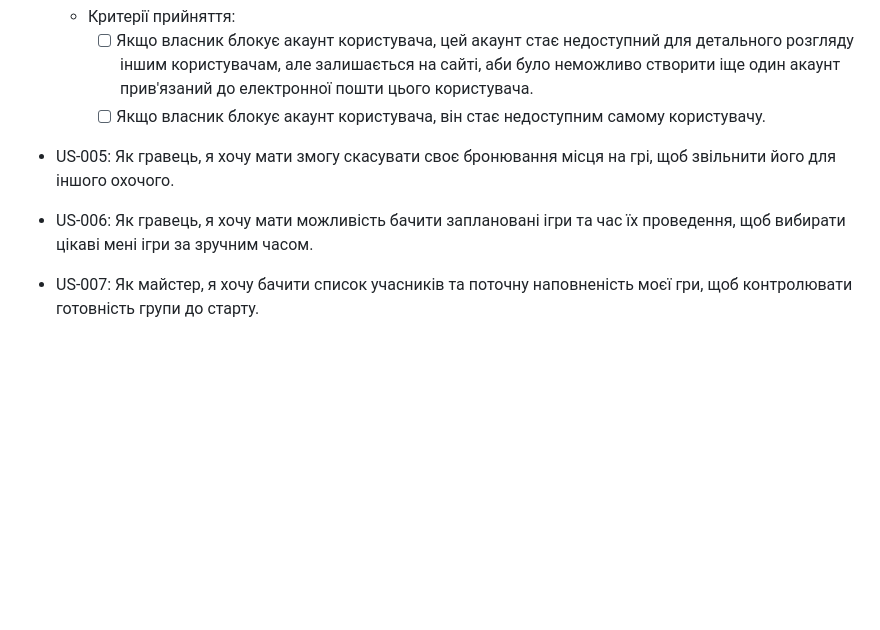
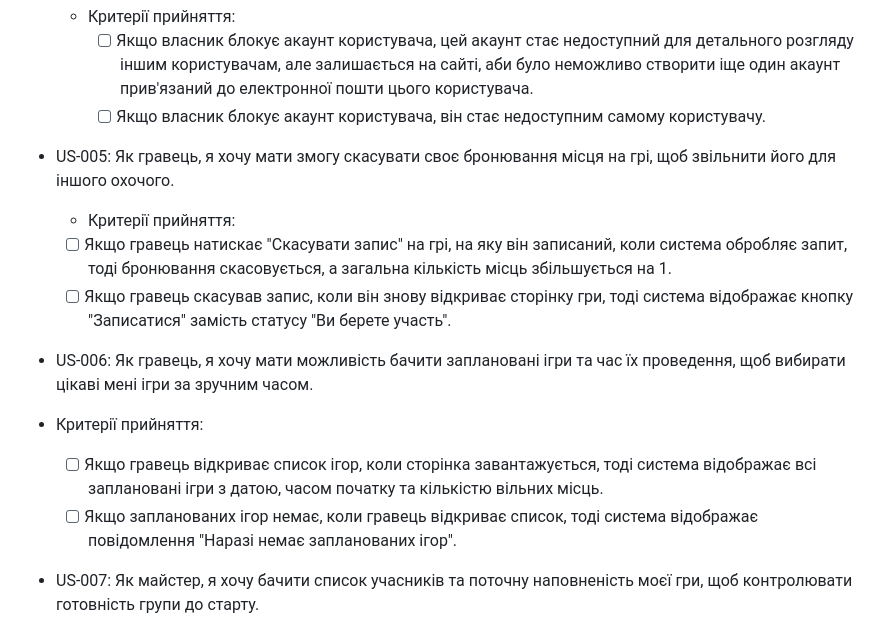
Before and after one commit to ukma-fin-ssdm-2026/vibecoders, a Markdown page: docs/user-stories.md, the part around the change. Rendered like a GitHub page; blank space fills up the shorter version.

Commit message:
Add acceptance criteria for US-005 and US-006

```diff
--- a/docs/user-stories.md
+++ b/docs/user-stories.md
@@ -20,9 +20,16 @@
   - Критерії прийняття:
     - [ ] Якщо власник блокує акаунт користувача, цей акаунт стає недоступний для детального розгляду іншим користувачам, але залишається на сайті, аби було неможливо створити іще один акаунт прив'язаний до електронної пошти цього користувача.
     - [ ] Якщо власник блокує акаунт користувача, він стає недоступним самому користувачу.
+
 - US-005: Як гравець, я хочу мати змогу скасувати своє бронювання місця на грі, щоб звільнити його для іншого охочого.
+  - Критерії прийняття:
+  - [ ] Якщо гравець натискає "Скасувати запис" на грі, на яку він записаний, коли система обробляє запит, тоді бронювання скасовується, а загальна кількість місць збільшується на 1.
+  - [ ] Якщо гравець скасував запис, коли він знову відкриває сторінку гри, тоді система відображає кнопку "Записатися" замість статусу "Ви берете участь".
 
 - US-006: Як гравець, я хочу мати можливість бачити заплановані ігри та час їх проведення, щоб вибирати цікаві мені ігри за зручним часом.
+- Критерії прийняття:
+  - [ ] Якщо гравець відкриває список ігор, коли сторінка завантажується, тоді система відображає всі заплановані ігри з датою, часом початку та кількістю вільних місць.
+  - [ ] Якщо запланованих ігор немає, коли гравець відкриває список, тоді система відображає повідомлення "Наразі немає запланованих ігор".
 
 - US-007: Як майстер, я хочу бачити список учасників та поточну наповненість моєї гри, щоб контролювати готовність групи до старту.
 
```
